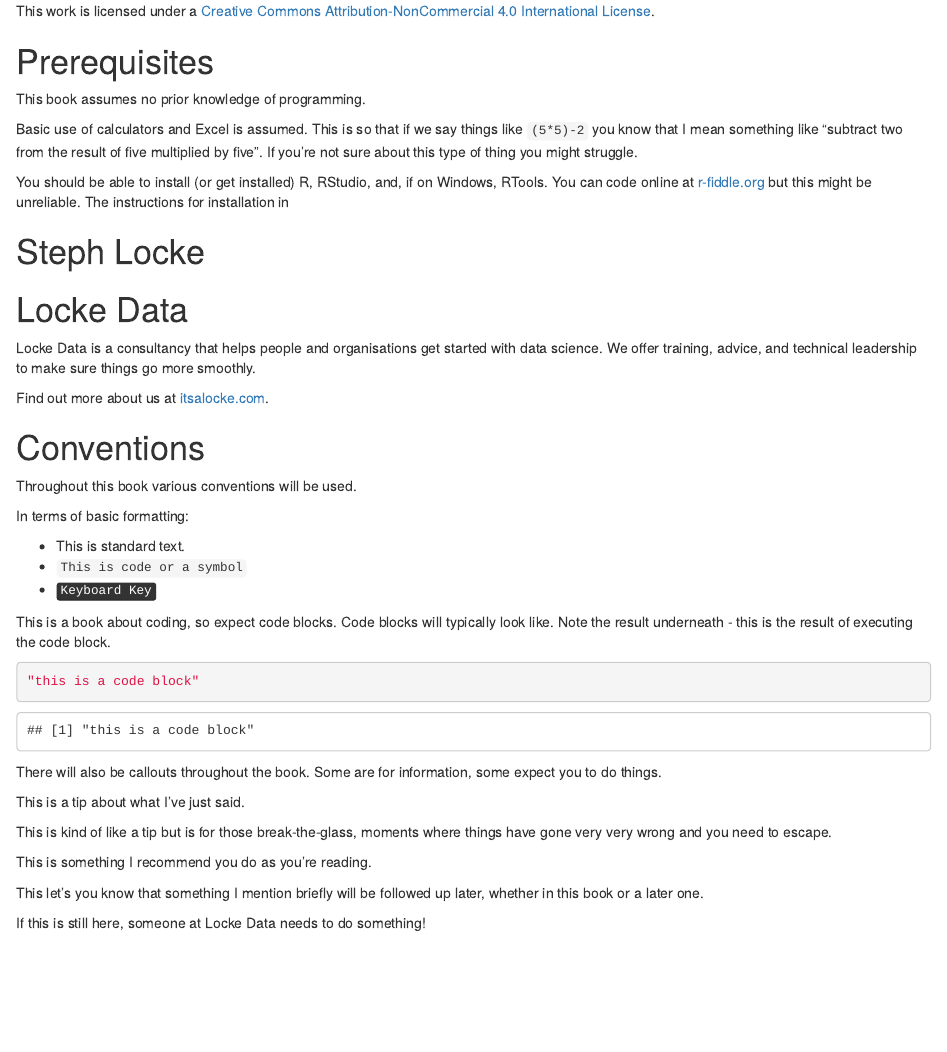
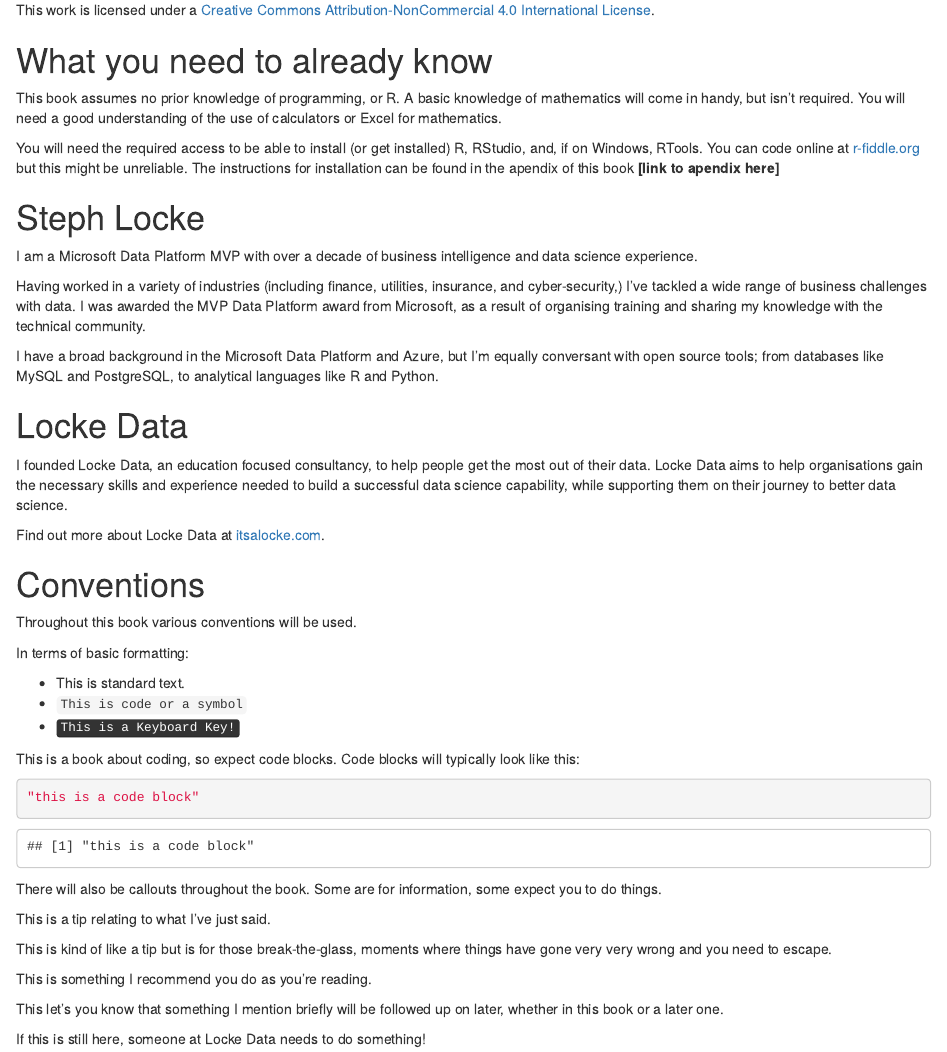
Before and after one commit to lockedata/MOD01-RBasics, an R Markdown document (handouts/index.Rmd): the page in a window 1100 px wide, from 330 px down before the commit and from 350 px down after it, so that both start at the same text. Rendered offline with R 4.5, knitr and Pandoc, with nearby package versions; drawn as R Markdown's standard HTML page in place of the format the file asks for.

Commit message:
Updated copy
Updated copy to single narrator and friendlier voice

````diff
--- a/handouts/index.Rmd
+++ b/handouts/index.Rmd
@@ -26,18 +26,22 @@ Basic doesn't mean funky alas so if you want to skip ahead to the funky bits, yo
 
 <a rel="license" href="http://creativecommons.org/licenses/by-nc/4.0/"><img alt="Creative Commons License" style="border-width:0" src="https://i.creativecommons.org/l/by-nc/4.0/88x31.png" /></a><br />This work is licensed under a <a rel="license" href="http://creativecommons.org/licenses/by-nc/4.0/">Creative Commons Attribution-NonCommercial 4.0 International License</a>.
 
-# Prerequisites {-}
-This book assumes no prior knowledge of programming.
+# What you need to already know {-}
+This book assumes no prior knowledge of programming, or R. A basic knowledge of mathematics will come in handy, but isn't required. You will need a good understanding of the use of calculators or Excel for mathematics.
 
-Basic use of calculators and Excel is assumed. This is so that if we say things like `(5*5)-2` you know that I mean something like "subtract two from the result of five multiplied by five". If you're not sure about this type of thing you might struggle.
-
-You should be able to install (or get installed) R, RStudio, and, if on Windows, RTools. You can code online at [r-fiddle.org](//www.r-fiddle.org/) but this might be unreliable. The instructions for installation in
+You will need the required access to be able to install (or get installed) R, RStudio, and, if on Windows, RTools. You can code online at [r-fiddle.org](//www.r-fiddle.org/) but this might be unreliable. The instructions for installation can be found in the apendix of this book **[link to apendix here]**
 
 # Steph Locke {-}
+I am a Microsoft Data Platform MVP with over a decade of business intelligence and data science experience.
+
+Having worked in a variety of industries (including finance, utilities, insurance, and cyber-security,) I've tackled a wide range of business challenges with data. I was awarded the MVP Data Platform award from Microsoft, as a result of organising training and sharing my knowledge with the technical community.
+
+I have a broad background in the Microsoft Data Platform and Azure, but I’m equally conversant with open source tools; from databases like MySQL and PostgreSQL, to analytical languages like R and Python.
+
 # Locke Data {-}
-Locke Data is a consultancy that helps people and organisations get started with data science. We offer training, advice, and technical leadership to make sure things go more smoothly.
+I founded Locke Data, an education focused consultancy, to help people get the most out of their data. Locke Data aims to help organisations gain the necessary skills and experience needed to build a successful data science capability, while supporting them on their journey to better data science.
 
-Find out more about us at [itsalocke.com](https://itsalocke.com).
+Find out more about Locke Data at [itsalocke.com](https://itsalocke.com/about/).
 
 # Conventions {-}
 
@@ -47,9 +51,9 @@ In terms of basic formatting:
 
 - This is standard text.
 - `This is code or a symbol`
-- <kbd>Keyboard Key</kbd>
+- <kbd>This is a Keyboard Key!</kbd>
 
-This is a book about coding, so expect code blocks. Code blocks will typically look like. Note the result underneath - this is the result of executing the code block.
+This is a book about coding, so expect code blocks. Code blocks will typically look like this:
 
 ```{r}
 "this is a code block"
@@ -58,7 +62,7 @@ This is a book about coding, so expect code blocks. Code blocks will typically l
 There will also be callouts throughout the book. Some are for information, some expect you to do things.
 
 ```{block, type="protip"}
-This is a tip about what I've just said.
+This is a tip relating to what I've just said.
 ```
 
 ```{block, type="glass"}
@@ -70,7 +74,7 @@ This is something I recommend you do as you're reading.
 ```
 
 ```{block, type="future"}
-This let's you know that something I mention briefly will be followed up later, whether in this book or a later one.
+This let's you know that something I mention briefly will be followed up on later, whether in this book or a later one.
 ```
 
 ```{block, type="TODO"}
````
Also changed, not shown: handouts/index.Rmd (8 more changed lines).
